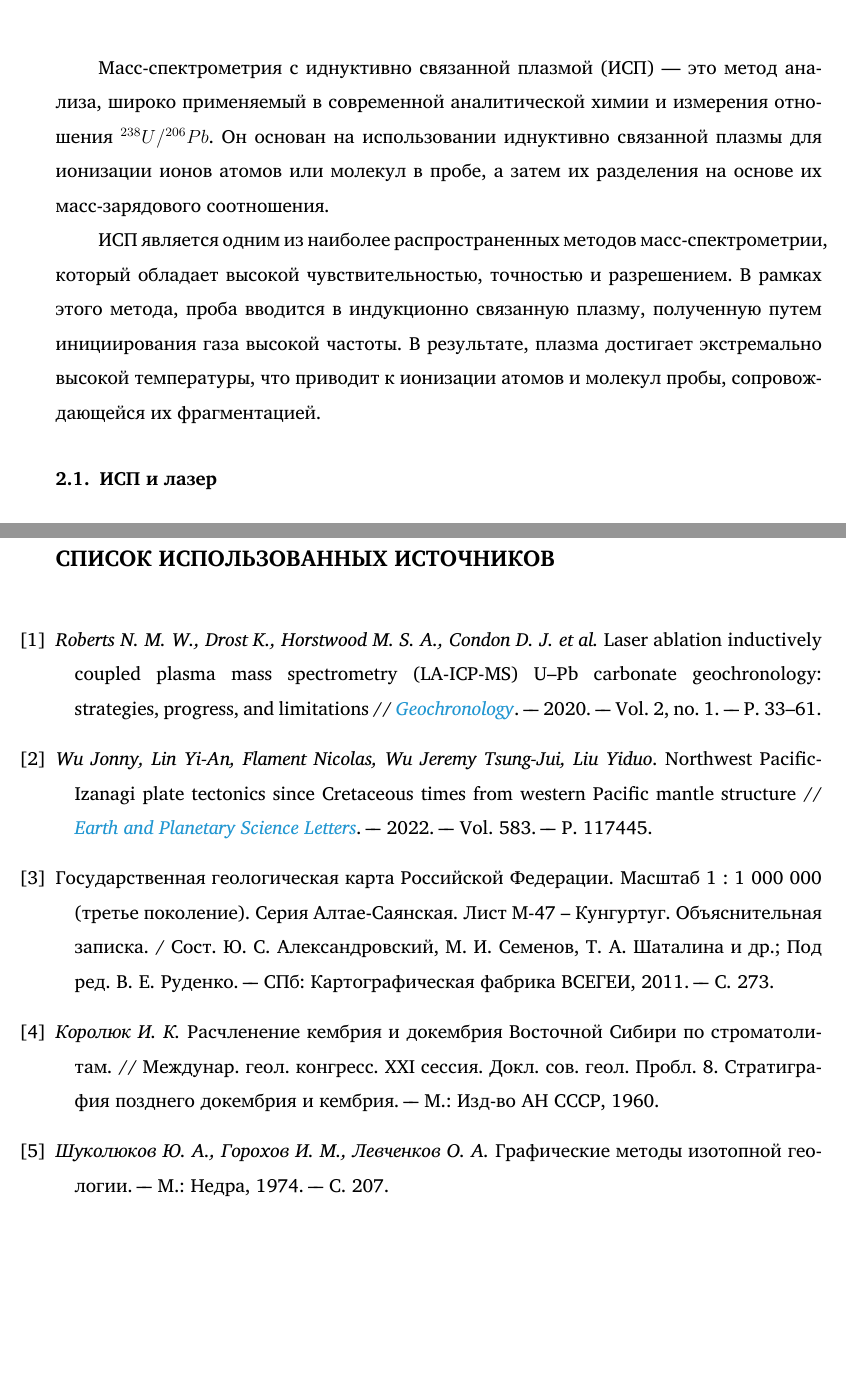
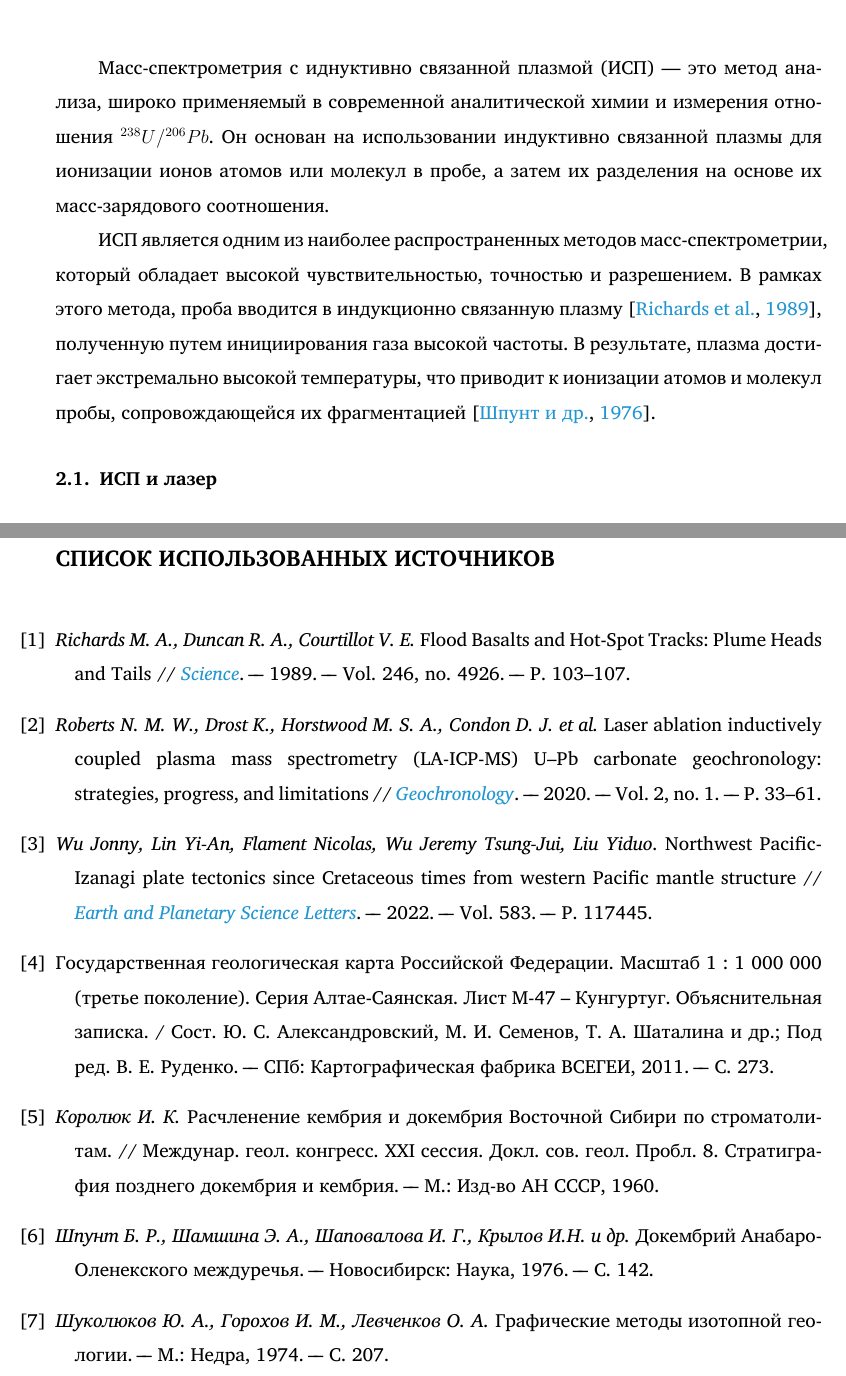
Before and after one commit to svmalyshev/LaTeX, a LaTeX thesis (vkr.tex, which reads chapters/ch2.tex): two parts of pages 5 and 8 of 8, joined at a grey line, cut so that both start at the same text, the shorter picture padded with empty space. Compiled offline with XeLaTeX.

Commit message:
Update ch2.tex

```diff
--- a/chapters/ch2.tex
+++ b/chapters/ch2.tex
@@ -1,8 +1,8 @@
 \chapter{Возможности метода}
 
-Масс-спектрометрия с иднуктивно связанной плазмой (ИСП) --- это метод анализа, широко применяемый в современной аналитической химии и измерения отношения \upb. Он основан на использовании иднуктивно связанной плазмы для ионизации ионов атомов или молекул в пробе, а затем их разделения на основе их масс-зарядового соотношения.
+Масс-спектрометрия с иднуктивно связанной плазмой (ИСП) --- это метод анализа, широко применяемый в современной аналитической химии и измерения отношения \upb. Он основан на использовании индуктивно связанной плазмы для ионизации ионов атомов или молекул в пробе, а затем их разделения на основе их масс-зарядового соотношения.
 
-ИСП является одним из наиболее распространенных методов масс-спектрометрии, который    обладает высокой чувствительностью, точностью и разрешением. В рамках этого метода, проба вводится в индукционно связанную плазму, полученную путем инициирования газа высокой частоты. В результате, плазма достигает экстремально высокой температуры, что приводит к ионизации атомов и молекул пробы, сопровождающейся их фрагментацией.
+ИСП является одним из наиболее распространенных методов масс-спектрометрии, который    обладает высокой чувствительностью, точностью и разрешением. В рамках этого метода, проба вводится в индукционно связанную плазму \citep{Richards1989}, полученную путем инициирования газа высокой частоты. В результате, плазма достигает экстремально высокой температуры, что приводит к ионизации атомов и молекул пробы, сопровождающейся их фрагментацией \citep{Shpunt1976}.
 
 \section{ИСП и лазер}
 
```
